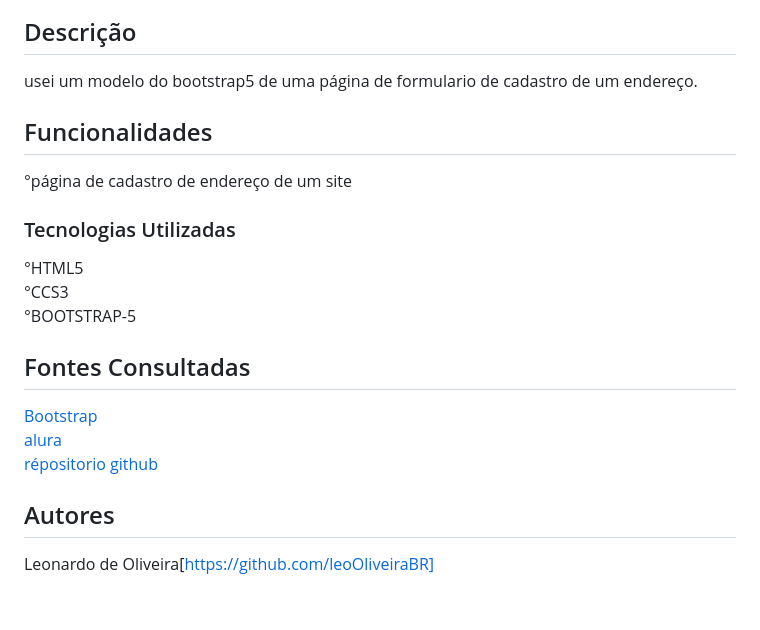
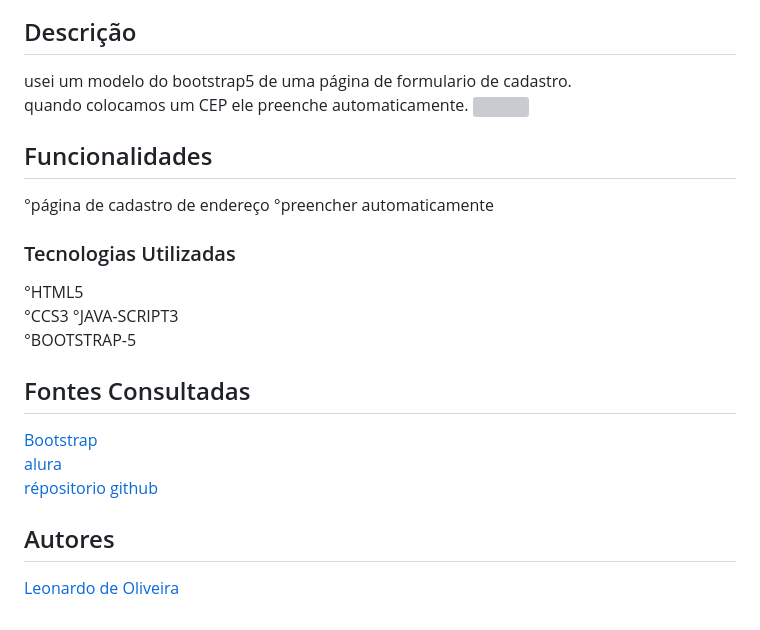
Before and after one commit to leoOliveiraBR/Form-CadEndereco, a Markdown page: README.md, the part around the change. Rendered like a GitHub page; grey boxes are pictures that could not be loaded.

```diff
--- a/README.md
+++ b/README.md
@@ -11,12 +11,18 @@
 ![image info](img/capa.png)
 
 ## Descrição
-usei um modelo do bootstrap5 de uma página de formulario de cadastro de um endereço.
+usei um modelo do bootstrap5 de uma página de formulario de cadastro.
+quando colocamos um CEP ele preenche automaticamente.
+<img src="img/CadEndereço.gif" width="55%">
+
 ## Funcionalidades
-°página de cadastro de endereço de um site
+°página de cadastro de endereço
+°preencher automaticamente
+
 ### Tecnologias Utilizadas
 °HTML5
 °CCS3
+°JAVA-SCRIPT3
 °BOOTSTRAP-5
 ## Fontes Consultadas
 [Bootstrap](https://getbootstrap.com/)
@@ -24,4 +30,4 @@ usei um modelo do bootstrap5 de uma página de formulario de cadastro de um ende
 [répositorio github](https://gist.github.com/lohhans/f8da0b147550df3f96914d3797e9fb89)
 
 ## Autores
-Leonardo de Oliveira[https://github.com/leoOliveiraBR]
+[Leonardo de Oliveira](https://github.com/leoOliveiraBR)
```
Also changed, not shown: img/CAdEndereço.gif (added).
